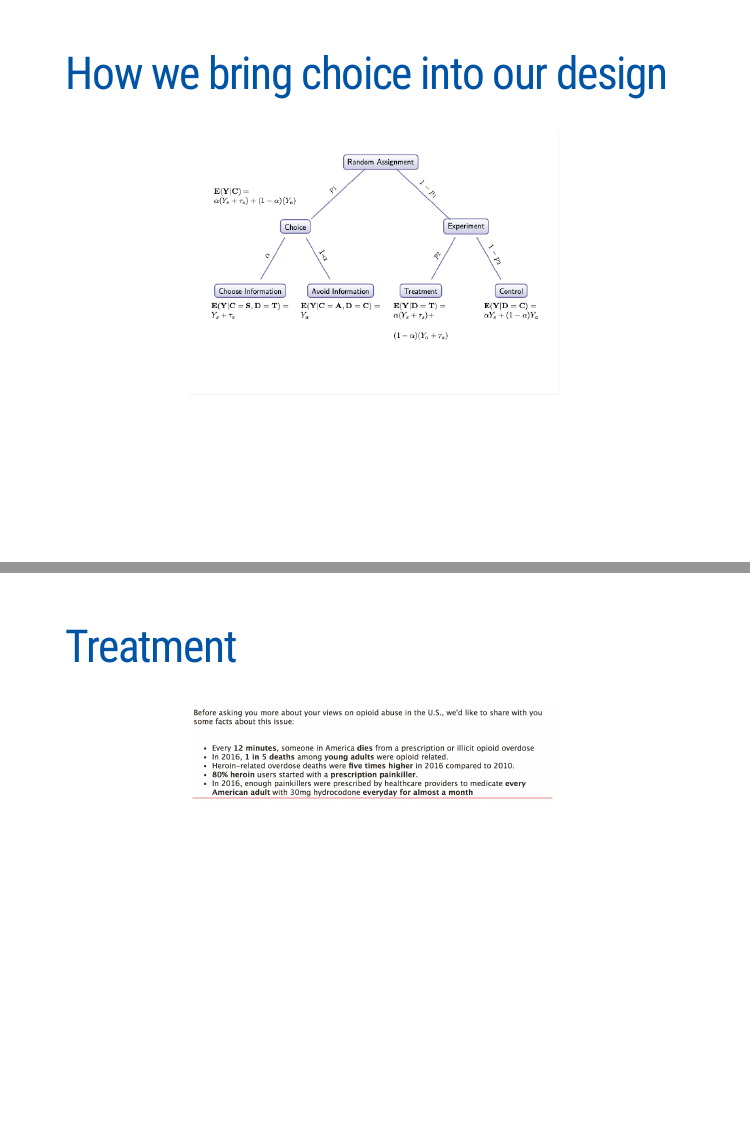
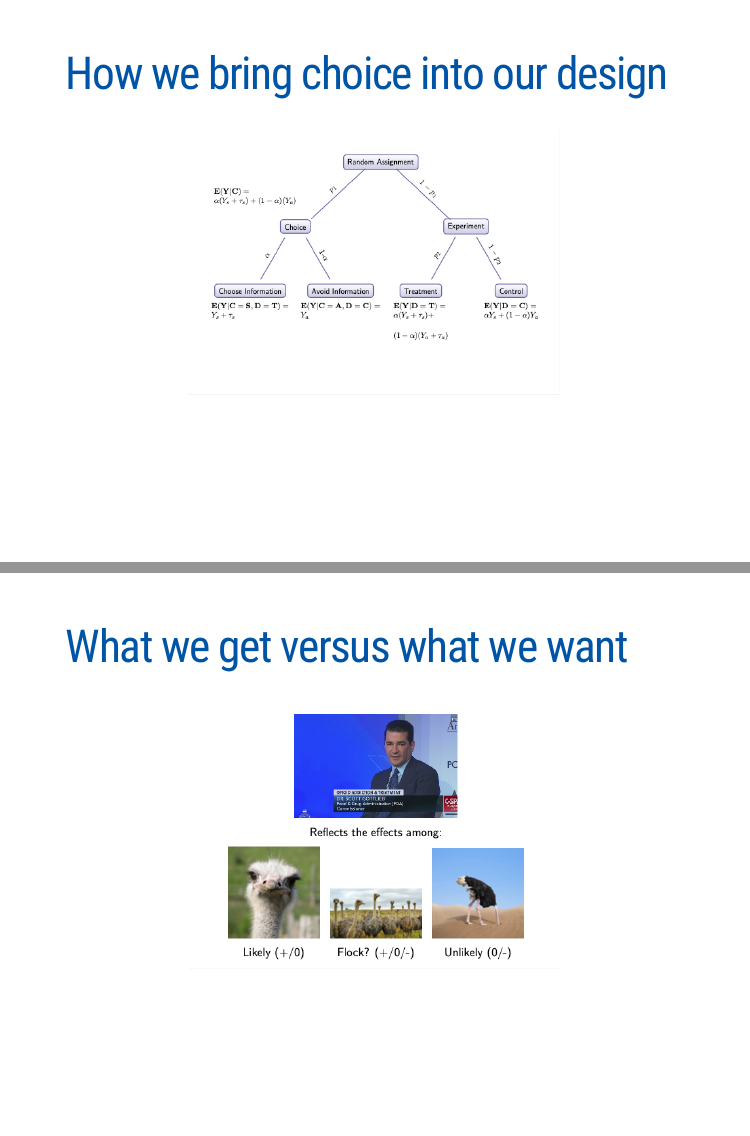
Before and after one commit to PaulTestaBrown/paultesta, an R Markdown document (content/slides/pols2100.Rmd): pages 16 and 17 of 35 before the commit and pages 16 and 17 of 36 after it, joined at a grey line. Rendered offline with R 4.5, knitr and Pandoc, with nearby package versions; the slides are laid out offline by our stand-in for remark.js, each with all of its steps uncovered, in fonts that may differ from those the slides ask for, and without slide numbers, shadows or browser add-ons; some code elsewhere in the file could not run offline.

Commit message:
slide updates

````diff
--- a/content/slides/pols2100.Rmd
+++ b/content/slides/pols2100.Rmd
@@ -199,10 +203,18 @@ knitr::include_graphics("images/ps2100_07.png")
 ```
 
 ---
+# What we get versus what we want
+
+```{r}
+knitr::include_graphics("images/ps2100_06.png")
+```
+
+
+---
 # Treatment
 
 
-```{r}
+```{r,out.width=700}
 knitr::include_graphics("images/treatment.png")
 ```
 
````
Also changed, not shown: content/slides/pols2100.html, content/slides/pols2100_files/figure-html/unnamed-chunk-14-1.png, content/slides/pols2100_files/figure-html/unnamed-chunk-15-1.png, content/slides/pols2100_files/figure-html/unnamed-chunk-16-1.png, content/slides/pols2100_files/figure-html/unnamed-chunk-18-1.png, content/slides/pols2100_files/figure-html/unnamed-chunk-19-1.png, content/slides/pols2100_files/figure-html/unnamed-chunk-21-1.png, content/slides/pols2100_files/figure-html/unnamed-chunk-22-1.png, content/slides/pols2100_files/figure-html/unnamed-chunk-24-1.png, content/slides/pols2100_files/figure-html/unnamed-chunk-25-1.png, content/slides/pols2100_files/figure-html/unnamed-chunk-26-1.png, content/slides/pols2100.Rmd (4 more changed lines).
